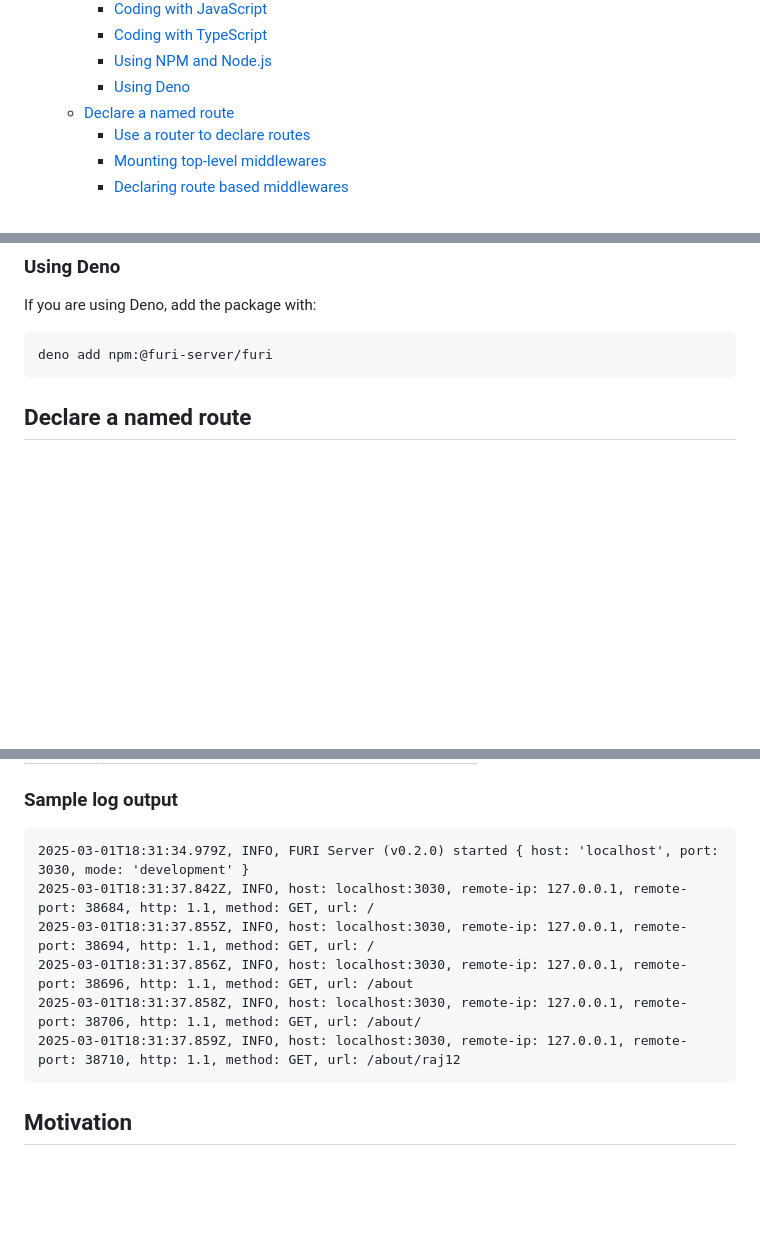
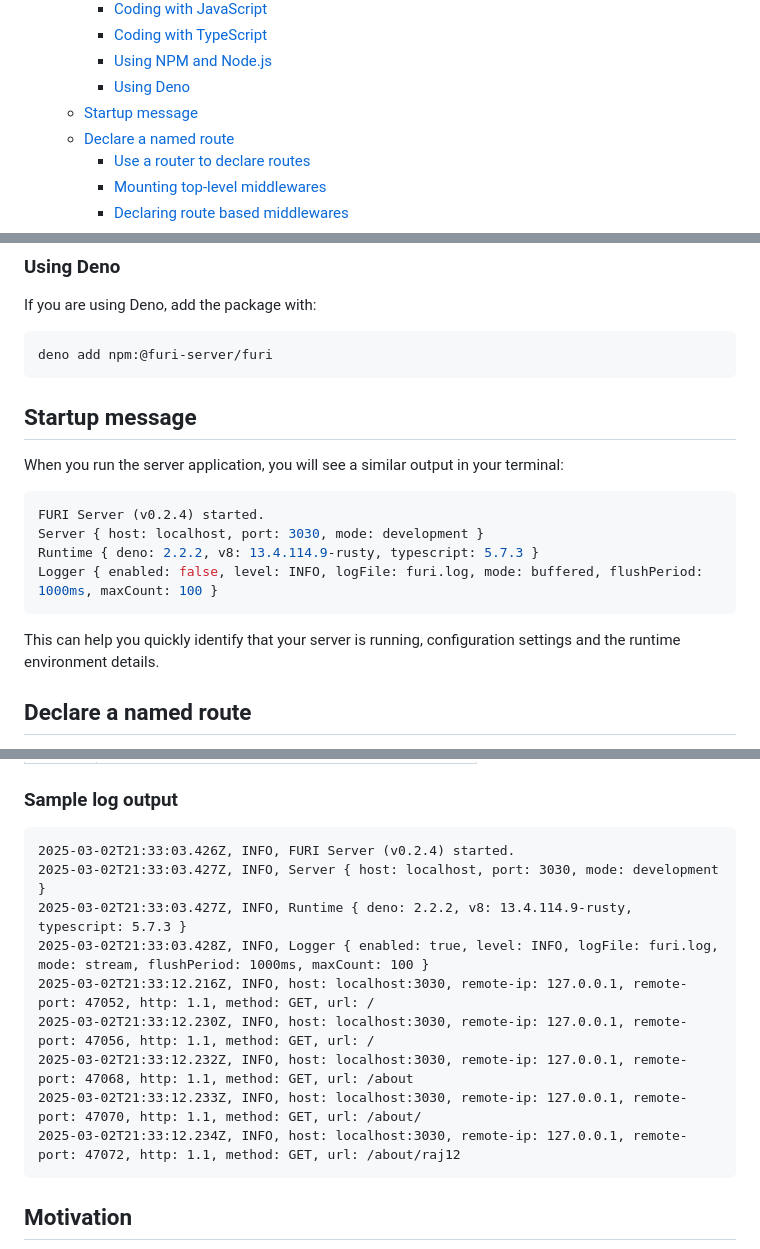
Before and after one commit to rajinder-yadav/furi, a Markdown page: README.md, 3 parts joined by grey strips. Drawn GitHub-style; blank space fills up the shorter version.

Commit message:
doc: new startup message, updated log output

````diff
--- a/README.md
+++ b/README.md
@@ -13,6 +13,7 @@
     - [Coding with TypeScript](#coding-with-typescript)
     - [Using NPM and Node.js](#using-npm-and-nodejs)
     - [Using Deno](#using-deno)
+  - [Startup message](#startup-message)
   - [Declare a named route](#declare-a-named-route)
     - [Use a router to declare routes](#use-a-router-to-declare-routes)
     - [Mounting top-level middlewares](#mounting-top-level-middlewares)
@@ -116,6 +117,19 @@ If you are using Deno, add the package with:
 ```sh
 deno add npm:@furi-server/furi
 ```
+
+## Startup message
+
+When you run the server application, you will see a similar output in your terminal:
+
+```sh
+FURI Server (v0.2.4) started.
+Server { host: localhost, port: 3030, mode: development }
+Runtime { deno: 2.2.2, v8: 13.4.114.9-rusty, typescript: 5.7.3 }
+Logger { enabled: false, level: INFO, logFile: furi.log, mode: buffered, flushPeriod: 1000ms, maxCount: 100 }
+```
+
+This can help you quickly identify that your server is running, configuration settings and the runtime environment details.
 
 ## Declare a named route
 
@@ -467,12 +481,15 @@ fatal | Unrecoverable error causing application to terminate.
 ### Sample log output
 
 ```txt
-2025-03-01T18:31:34.979Z, INFO, FURI Server (v0.2.0) started { host: 'localhost', port: 3030, mode: 'development' }
-2025-03-01T18:31:37.842Z, INFO, host: localhost:3030, remote-ip: 127.0.0.1, remote-port: 38684, http: 1.1, method: GET, url: /
-2025-03-01T18:31:37.855Z, INFO, host: localhost:3030, remote-ip: 127.0.0.1, remote-port: 38694, http: 1.1, method: GET, url: /
-2025-03-01T18:31:37.856Z, INFO, host: localhost:3030, remote-ip: 127.0.0.1, remote-port: 38696, http: 1.1, method: GET, url: /about
-2025-03-01T18:31:37.858Z, INFO, host: localhost:3030, remote-ip: 127.0.0.1, remote-port: 38706, http: 1.1, method: GET, url: /about/
-2025-03-01T18:31:37.859Z, INFO, host: localhost:3030, remote-ip: 127.0.0.1, remote-port: 38710, http: 1.1, method: GET, url: /about/raj12
+2025-03-02T21:33:03.426Z, INFO, FURI Server (v0.2.4) started.
+2025-03-02T21:33:03.427Z, INFO, Server { host: localhost, port: 3030, mode: development }
+2025-03-02T21:33:03.427Z, INFO, Runtime { deno: 2.2.2, v8: 13.4.114.9-rusty, typescript: 5.7.3 }
+2025-03-02T21:33:03.428Z, INFO, Logger { enabled: true, level: INFO, logFile: furi.log, mode: stream, flushPeriod: 1000ms, maxCount: 100 }
+2025-03-02T21:33:12.216Z, INFO, host: localhost:3030, remote-ip: 127.0.0.1, remote-port: 47052, http: 1.1, method: GET, url: /
+2025-03-02T21:33:12.230Z, INFO, host: localhost:3030, remote-ip: 127.0.0.1, remote-port: 47056, http: 1.1, method: GET, url: /
+2025-03-02T21:33:12.232Z, INFO, host: localhost:3030, remote-ip: 127.0.0.1, remote-port: 47068, http: 1.1, method: GET, url: /about
+2025-03-02T21:33:12.233Z, INFO, host: localhost:3030, remote-ip: 127.0.0.1, remote-port: 47070, http: 1.1, method: GET, url: /about/
+2025-03-02T21:33:12.234Z, INFO, host: localhost:3030, remote-ip: 127.0.0.1, remote-port: 47072, http: 1.1, method: GET, url: /about/raj12
 ```
 
 ## Motivation
````
